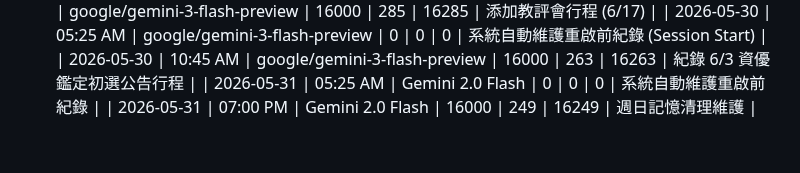
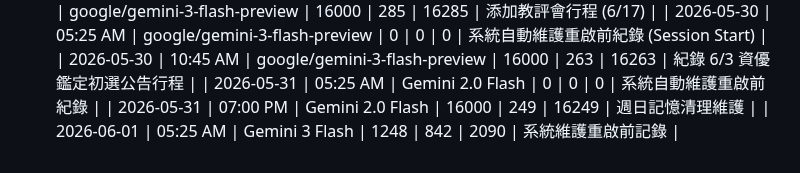
Before and after one commit to tjjh105-sudo/rino-token-dashboard, a Markdown page: token_usage_log.md, the part around the change. Rendered like a GitHub page.

Commit message:
log: token usage (daily restart)

```diff
--- a/token_usage_log.md
+++ b/token_usage_log.md
@@ -421,3 +421,4 @@
 | 2026-05-30 | 10:45 AM | google/gemini-3-flash-preview | 16000 | 263 | 16263 | 紀錄 6/3 資優鑑定初選公告行程 |
 | 2026-05-31 | 05:25 AM | Gemini 2.0 Flash | 0 | 0 | 0 | 系統自動維護重啟前紀錄 |
 | 2026-05-31 | 07:00 PM | Gemini 2.0 Flash | 16000 | 249 | 16249 | 週日記憶清理維護 |
+| 2026-06-01 | 05:25 AM | Gemini 3 Flash | 1248 | 842 | 2090 | 系統維護重啟前記錄 |
```
